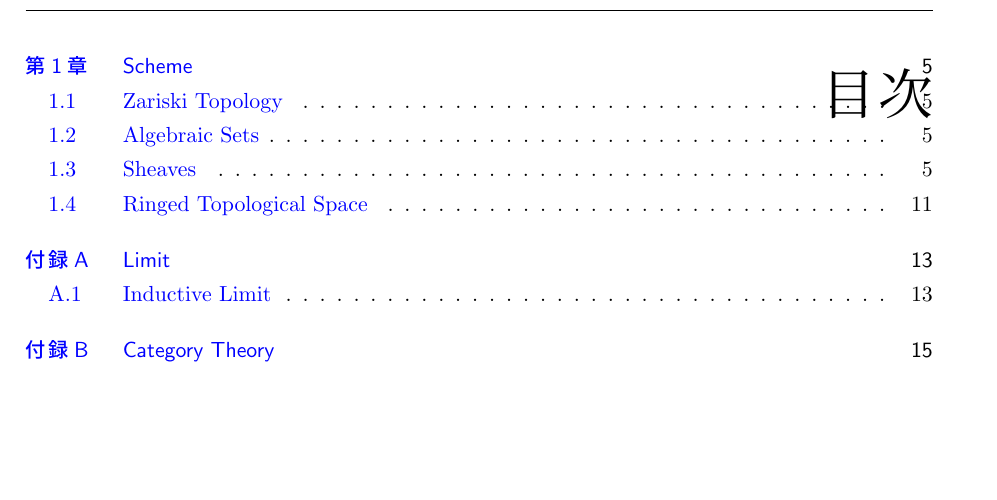
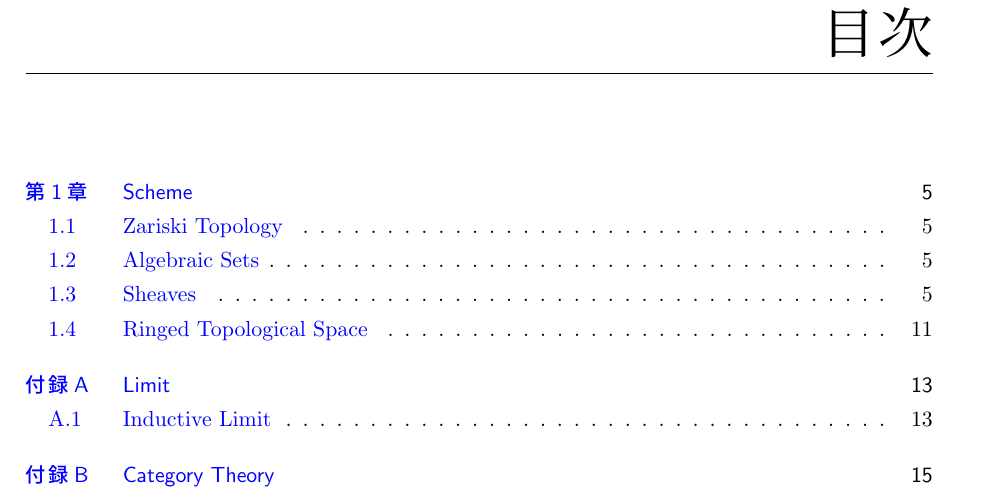
Before and after one commit to pi826/algebraic_geometry, a LaTeX book (algebraic_geometry.tex): part of page 3 of 15, cut so that both start at the same text, the shorter picture padded with empty space. Compiled offline with pLaTeX and dvipdfmx.

Commit message:
目次のバグ解消

```diff
--- a/algebraic_geometry.tex
+++ b/algebraic_geometry.tex
@@ -75,7 +75,8 @@ pdfkeywords={}
 % chapter
 \titleformat{\chapter}[block]
 {}{}{0pt}{
-  \vspace*{-2cm}\fontsize{27pt}{30pt}\selectfont\filleft
+  \ifthenelse{\value{chapter}=0}{}
+  {\vspace*{-2cm}}\fontsize{27pt}{30pt}\selectfont\filleft
 }[
   \ifthenelse{\value{chapter}=0}{\hrule}{\titleline{
   \hspace{225pt}
@@ -84,7 +85,7 @@ pdfkeywords={}
     \draw [thick,line width = 0.4pt] (6.5cm,2cm)-- (6.5cm,-1cm);
     % \draw [line width = 0.4pt] (6.5cm,1cm) -- (6.5cm,-1cm);
   \end{tikzpicture}}}
-  \vspace*{-1cm}\Large{\filleft \ifthenelse{\value{chapter}=0}{}{第 \thechapter 章}}
+  \Large{\filleft \ifthenelse{\value{chapter}=0}{}{\vspace*{-1cm}第 \thechapter 章}}
 ]
 
 
```
Also changed, not shown: algebraic_geometry.pdf, algebraic_geometry.tex (2 more changed lines).
